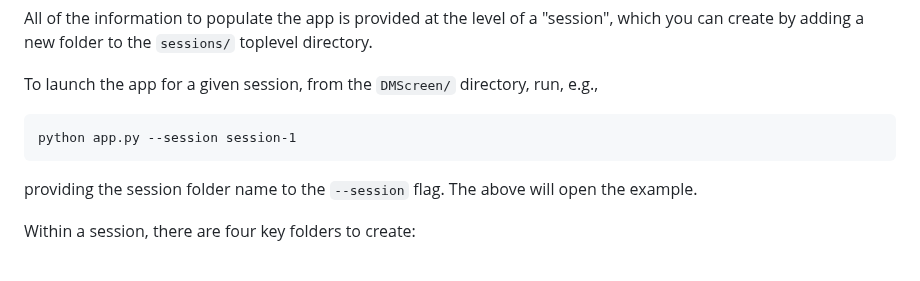
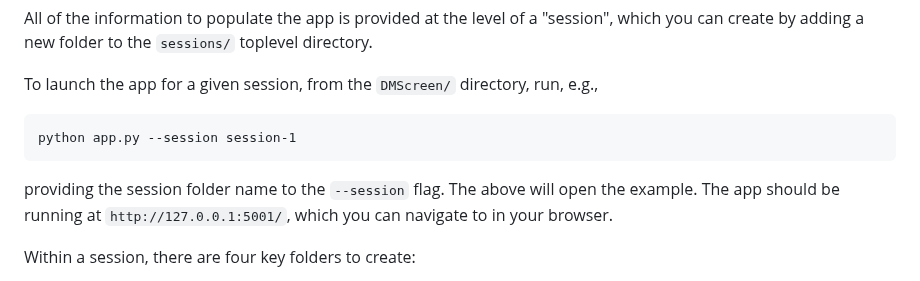
Before and after one commit to prappleizer/DMScreen, a Markdown page: README.md, the part around the change. Rendered like a GitHub page.

Commit message:
launch instructions

````diff
--- a/README.md
+++ b/README.md
@@ -15,7 +15,7 @@ To launch the app for a given session, from the `DMScreen/` directory, run, e.g.
 python app.py --session session-1
 ```
 
-providing the session folder name to the `--session` flag. The above will open the example.
+providing the session folder name to the `--session` flag. The above will open the example. The app should be running at `http://127.0.0.1:5001/`, which you can navigate to in your browser.
 
 Within a session, there are four key folders to create:
 
````
Also changed, not shown: 1 other file.
